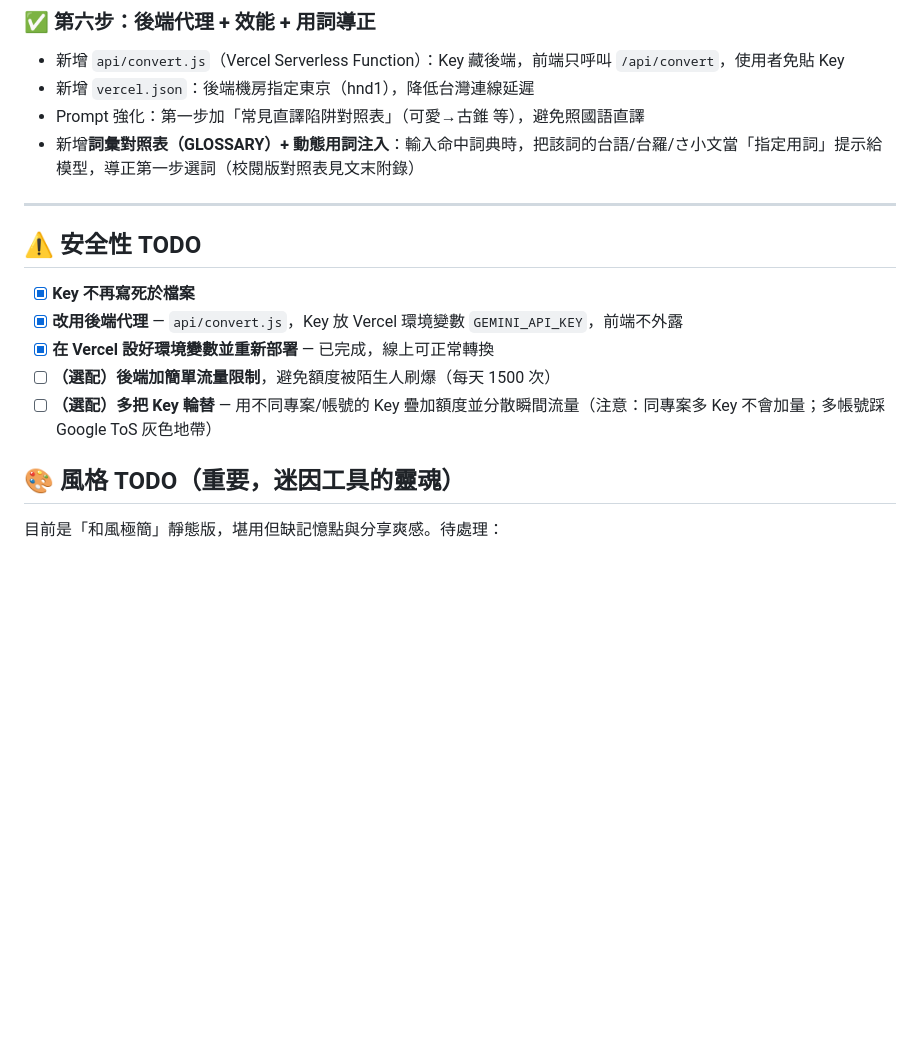
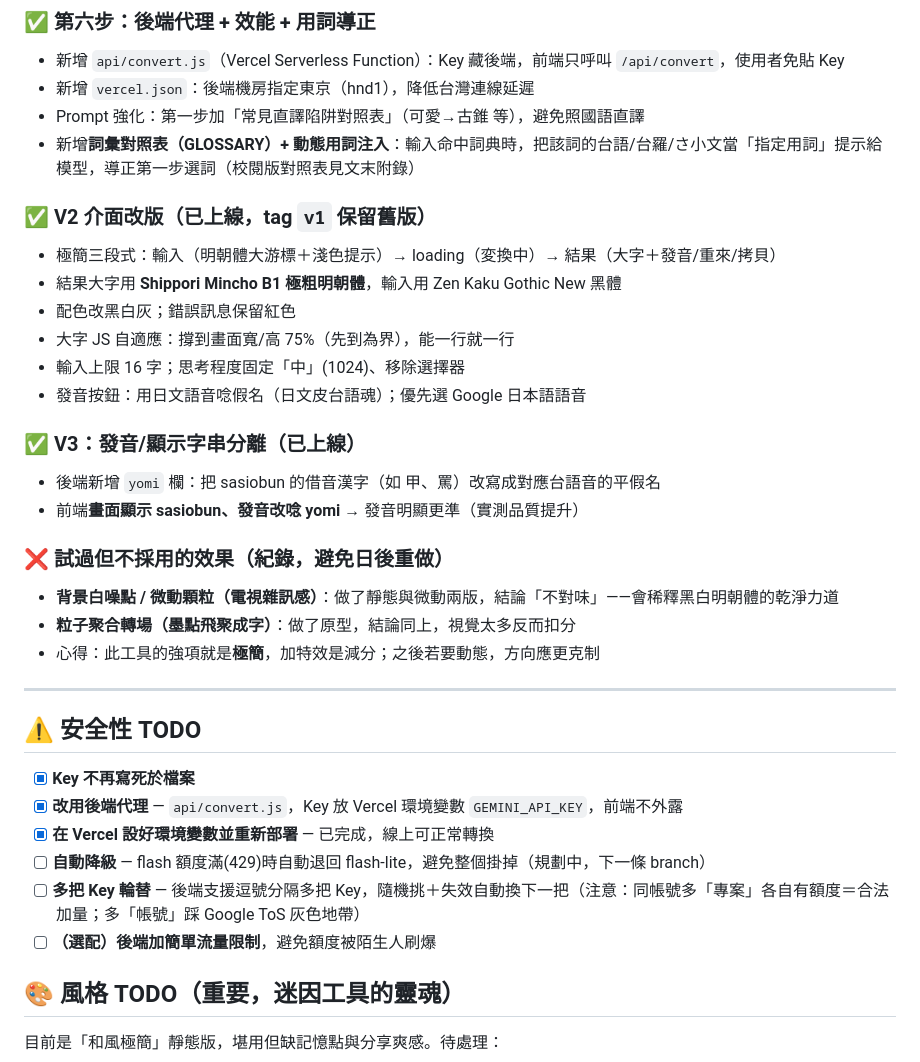
Before and after one commit to KY71/sa-sio-bun, a Markdown page: sa-sio-bun_progress.md, the part around the change. GitHub-like rendering; blank space fills up the shorter version.

Commit message:
工作日誌：記錄 V2/V3 上線、yomi 發音、兩項試過不採用的特效、resilience TODO

```diff
--- a/sa-sio-bun_progress.md
+++ b/sa-sio-bun_progress.md
@@ -118,6 +118,23 @@ Google Gemini API（gemini-2.5-flash-lite，免費）
 - Prompt 強化：第一步加「常見直譯陷阱對照表」（可愛→古錐 等），避免照國語直譯
 - 新增**詞彙對照表（GLOSSARY）+ 動態用詞注入**：輸入命中詞典時，把該詞的台語/台羅/さ小文當「指定用詞」提示給模型，導正第一步選詞（校閱版對照表見文末附錄）
 
+### ✅ V2 介面改版（已上線，tag `v1` 保留舊版）
+- 極簡三段式：輸入（明朝體大游標＋淺色提示）→ loading（変換中）→ 結果（大字＋發音/重來/拷貝）
+- 結果大字用 **Shippori Mincho B1 極粗明朝體**，輸入用 Zen Kaku Gothic New 黑體
+- 配色改黑白灰；錯誤訊息保留紅色
+- 大字 JS 自適應：撐到畫面寬/高 75%（先到為界），能一行就一行
+- 輸入上限 16 字；思考程度固定「中」(1024)、移除選擇器
+- 發音按鈕：用日文語音唸假名（日文皮台語魂）；優先選 Google 日本語語音
+
+### ✅ V3：發音/顯示字串分離（已上線）
+- 後端新增 `yomi` 欄：把 sasiobun 的借音漢字（如 甲、罵）改寫成對應台語音的平假名
+- 前端**畫面顯示 sasiobun、發音改唸 yomi** → 發音明顯更準（實測品質提升）
+
+### ❌ 試過但不採用的效果（紀錄，避免日後重做）
+- **背景白噪點 / 微動顆粒（電視雜訊感）**：做了靜態與微動兩版，結論「不對味」——會稀釋黑白明朝體的乾淨力道
+- **粒子聚合轉場（墨點飛聚成字）**：做了原型，結論同上，視覺太多反而扣分
+- 心得：此工具的強項就是**極簡**，加特效是減分；之後若要動態，方向應更克制
+
 ---
 
 ## ⚠️ 安全性 TODO
@@ -125,8 +142,9 @@ Google Gemini API（gemini-2.5-flash-lite，免費）
 - [x] **Key 不再寫死於檔案**
 - [x] **改用後端代理** — `api/convert.js`，Key 放 Vercel 環境變數 `GEMINI_API_KEY`，前端不外露
 - [x] **在 Vercel 設好環境變數並重新部署** — 已完成，線上可正常轉換
-- [ ] **（選配）後端加簡單流量限制**，避免額度被陌生人刷爆（每天 1500 次）
-- [ ] **（選配）多把 Key 輪替** — 用不同專案/帳號的 Key 疊加額度並分散瞬間流量（注意：同專案多 Key 不會加量；多帳號踩 Google ToS 灰色地帶）
+- [ ] **自動降級** — flash 額度滿(429)時自動退回 flash-lite，避免整個掛掉（規劃中，下一條 branch）
+- [ ] **多把 Key 輪替** — 後端支援逗號分隔多把 Key，隨機挑＋失效自動換下一把（注意：同帳號多「專案」各自有額度＝合法加量；多「帳號」踩 Google ToS 灰色地帶）
+- [ ] **（選配）後端加簡單流量限制**，避免額度被陌生人刷爆
 
 ## 🎨 風格 TODO（重要，迷因工具的靈魂）
 
```
